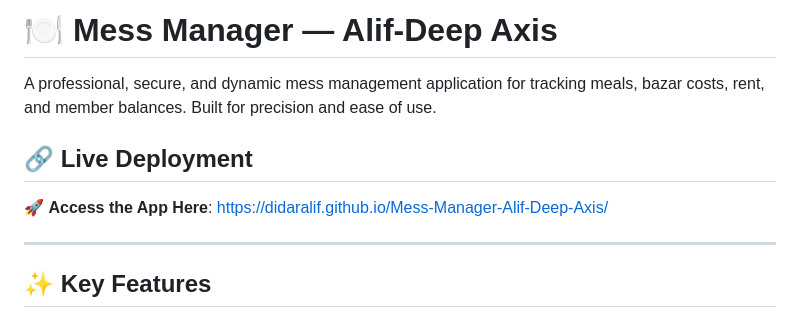
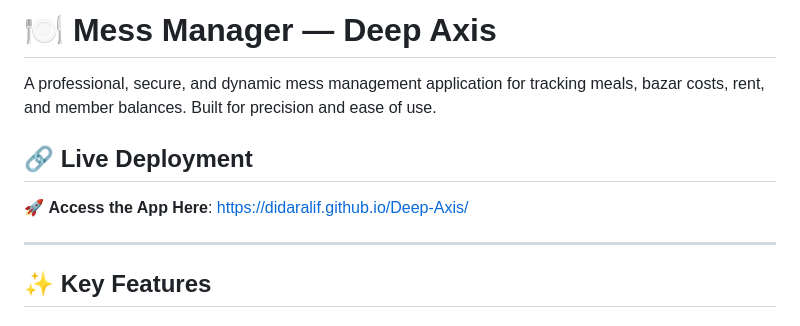
Before and after one commit to DidarAlif/Deep-Axis, a Markdown page: README.md, the part around the change. Drawn GitHub-style.

Commit message:
Update project name to Deep Axis and cleanup documentation

```diff
--- a/README.md
+++ b/README.md
@@ -1,9 +1,9 @@
-# 🍽️ Mess Manager — Alif-Deep Axis
+# 🍽️ Mess Manager — Deep Axis
 
 A professional, secure, and dynamic mess management application for tracking meals, bazar costs, rent, and member balances. Built for precision and ease of use.
 
 ## 🔗 Live Deployment
-🚀 **Access the App Here**: [https://didaralif.github.io/Mess-Manager-Alif-Deep-Axis/](https://didaralif.github.io/Mess-Manager-Alif-Deep-Axis/)
+🚀 **Access the App Here**: [https://didaralif.github.io/Deep-Axis/](https://didaralif.github.io/Deep-Axis/)
 
 ---
 
```
